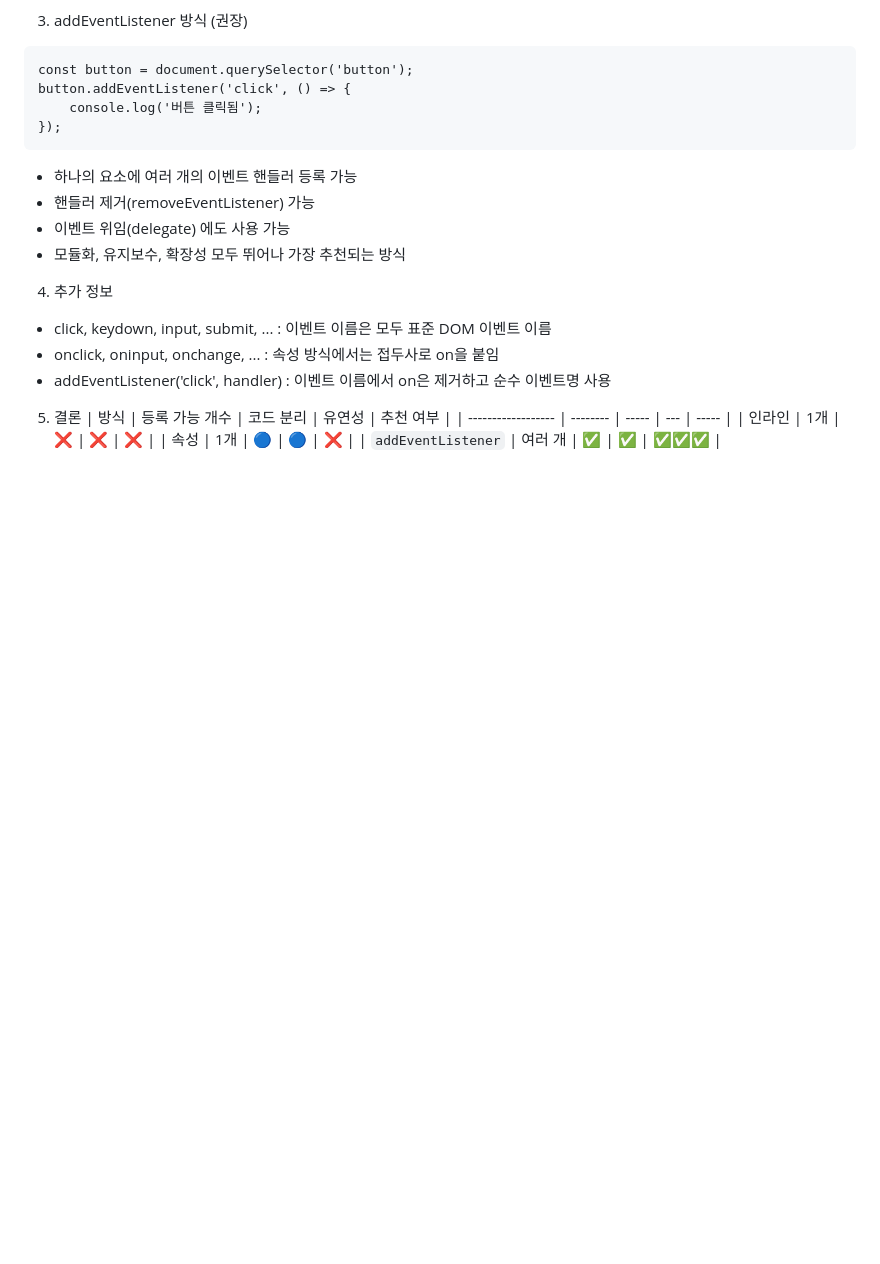
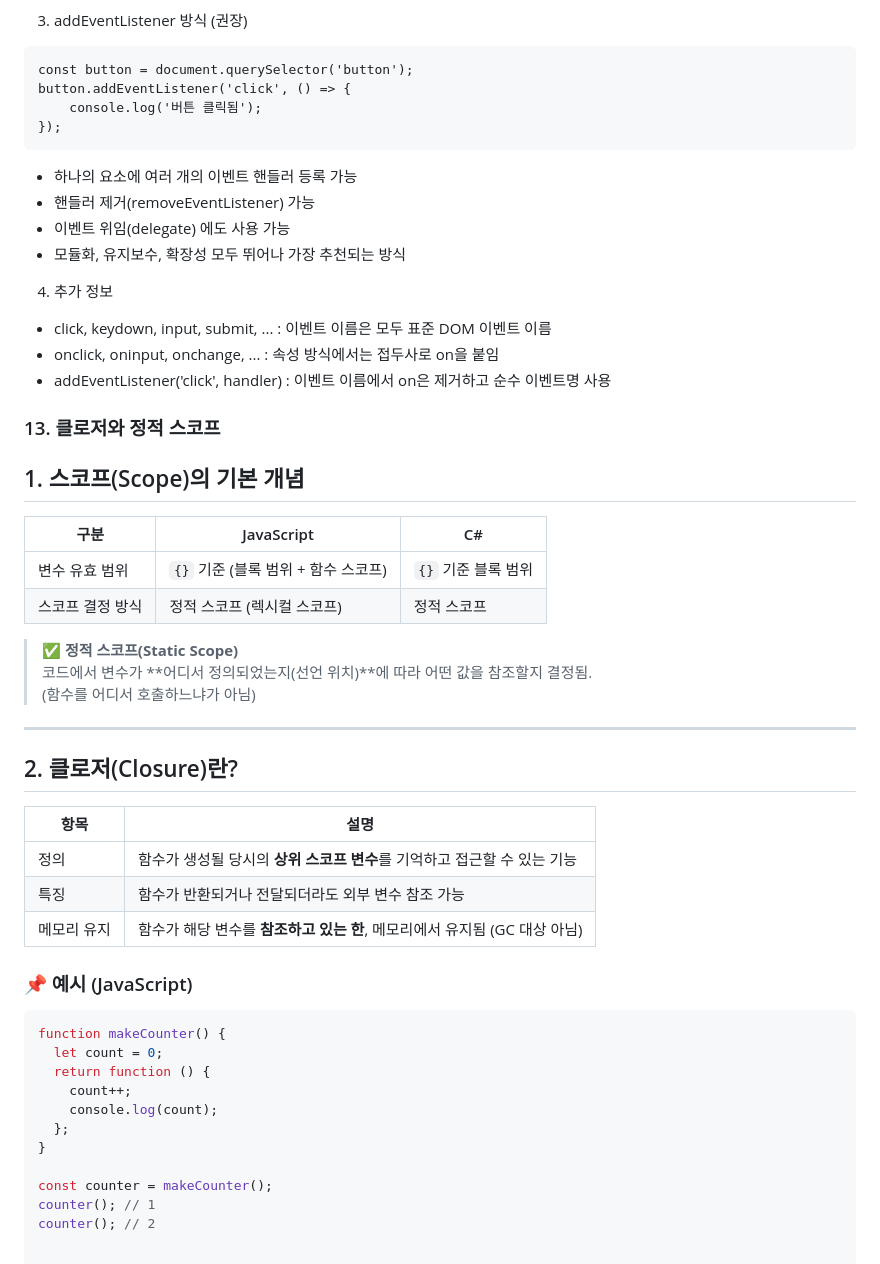
Before and after one commit to doomout/javascript_khg, a Markdown page: readme.md, the part around the change. Rendered like a GitHub page; blank space fills up the shorter version.

Commit message:
클로저와 정적 스코프 설명 추가

````diff
--- a/readme.md
+++ b/readme.md
@@ -494,9 +494,39 @@ button.addEventListener('click', () => {
 - onclick, oninput, onchange, ...	: 속성 방식에서는 접두사로 on을 붙임
 - addEventListener('click', handler)	: 이벤트 이름에서 on은 제거하고 순수 이벤트명 사용
 
-5. 결론
-| 방식                 | 등록 가능 개수 | 코드 분리 | 유연성 | 추천 여부 |
-| ------------------ | -------- | ----- | --- | ----- |
-| 인라인                | 1개       | ❌     | ❌   | ❌     |
-| 속성                 | 1개       | 🔵    | 🔵  | ❌     |
-| `addEventListener` | 여러 개     | ✅     | ✅   | ✅✅✅   |
+### 13. 클로저와 정적 스코프
+## 1. 스코프(Scope)의 기본 개념
+
+| 구분 | JavaScript | C# |
+|------|------------|----|
+| 변수 유효 범위 | `{}` 기준 (블록 범위 + 함수 스코프) | `{}` 기준 블록 범위 |
+| 스코프 결정 방식 | 정적 스코프 (렉시컬 스코프) | 정적 스코프 |
+
+> ✅ **정적 스코프(Static Scope)**
+> 코드에서 변수가 **어디서 정의되었는지(선언 위치)**에 따라 어떤 값을 참조할지 결정됨.
+> (함수를 어디서 호출하느냐가 아님)
+
+---
+
+## 2. 클로저(Closure)란?
+
+| 항목 | 설명 |
+|------|------|
+| 정의 | 함수가 생성될 당시의 **상위 스코프 변수**를 기억하고 접근할 수 있는 기능 |
+| 특징 | 함수가 반환되거나 전달되더라도 외부 변수 참조 가능 |
+| 메모리 유지 | 함수가 해당 변수를 **참조하고 있는 한**, 메모리에서 유지됨 (GC 대상 아님)
+
+### 📌 예시 (JavaScript)
+
+```js
+function makeCounter() {
+  let count = 0;
+  return function () {
+    count++;
+    console.log(count);
+  };
+}
+
+const counter = makeCounter();
+counter(); // 1
+counter(); // 2
````
